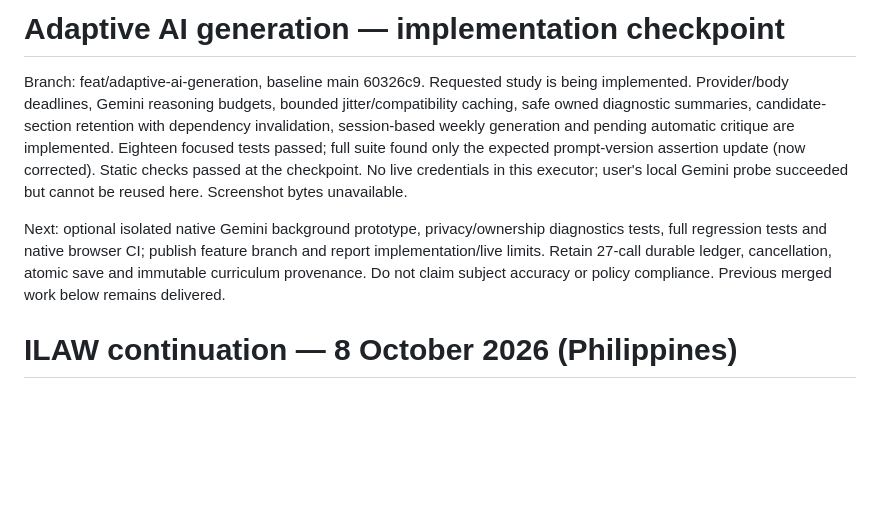
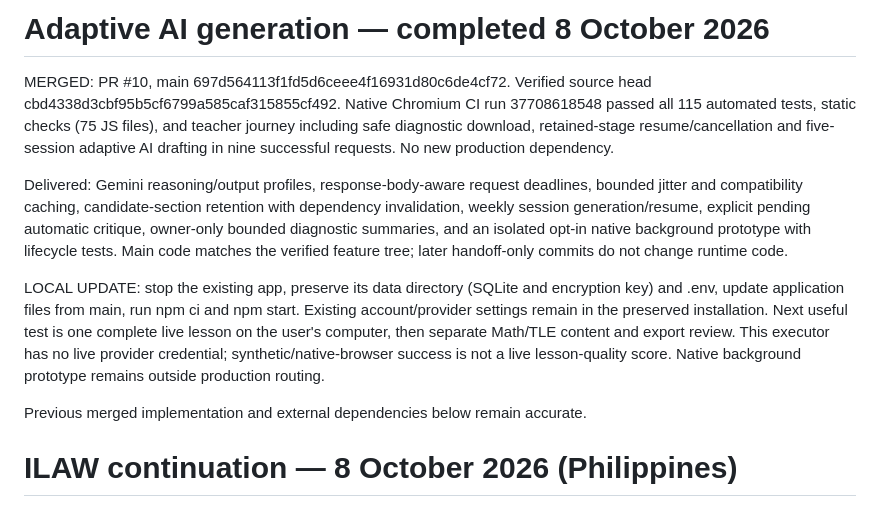
Before and after one commit to 312810-spec/ilaw-lp, a Markdown page: TASK.md, the part around the change. GitHub-like rendering; blank space fills up the shorter version.

Commit message:
Record adaptive generation merge and native verification [skip ci]

```diff
--- a/TASK.md
+++ b/TASK.md
@@ -1,8 +1,12 @@
-# Adaptive AI generation — implementation checkpoint
+# Adaptive AI generation — completed 8 October 2026
 
-Branch: feat/adaptive-ai-generation, baseline main 60326c9. Requested study is being implemented. Provider/body deadlines, Gemini reasoning budgets, bounded jitter/compatibility caching, safe owned diagnostic summaries, candidate-section retention with dependency invalidation, session-based weekly generation and pending automatic critique are implemented. Eighteen focused tests passed; full suite found only the expected prompt-version assertion update (now corrected). Static checks passed at the checkpoint. No live credentials in this executor; user's local Gemini probe succeeded but cannot be reused here. Screenshot bytes unavailable.
+MERGED: PR #10, main 697d564113f1fd5d6ceee4f16931d80c6de4cf72. Verified source head cbd4338d3cbf95b5cf6799a585caf315855cf492. Native Chromium CI run 37708618548 passed all 115 automated tests, static checks (75 JS files), and teacher journey including safe diagnostic download, retained-stage resume/cancellation and five-session adaptive AI drafting in nine successful requests. No new production dependency.
 
-Next: optional isolated native Gemini background prototype, privacy/ownership diagnostics tests, full regression tests and native browser CI; publish feature branch and report implementation/live limits. Retain 27-call durable ledger, cancellation, atomic save and immutable curriculum provenance. Do not claim subject accuracy or policy compliance. Previous merged work below remains delivered.
+Delivered: Gemini reasoning/output profiles, response-body-aware request deadlines, bounded jitter and compatibility caching, candidate-section retention with dependency invalidation, weekly session generation/resume, explicit pending automatic critique, owner-only bounded diagnostic summaries, and an isolated opt-in native background prototype with lifecycle tests. Main code matches the verified feature tree; later handoff-only commits do not change runtime code.
+
+LOCAL UPDATE: stop the existing app, preserve its data directory (SQLite and encryption key) and .env, update application files from main, run npm ci and npm start. Existing account/provider settings remain in the preserved installation. Next useful test is one complete live lesson on the user's computer, then separate Math/TLE content and export review. This executor has no live provider credential; synthetic/native-browser success is not a live lesson-quality score. Native background prototype remains outside production routing.
+
+Previous merged implementation and external dependencies below remain accurate.
 
 # ILAW continuation — 8 October 2026 (Philippines)
 
```
Also changed, not shown: docs/architecture/adaptive-ai-generation.md (+3 -1 lines).
